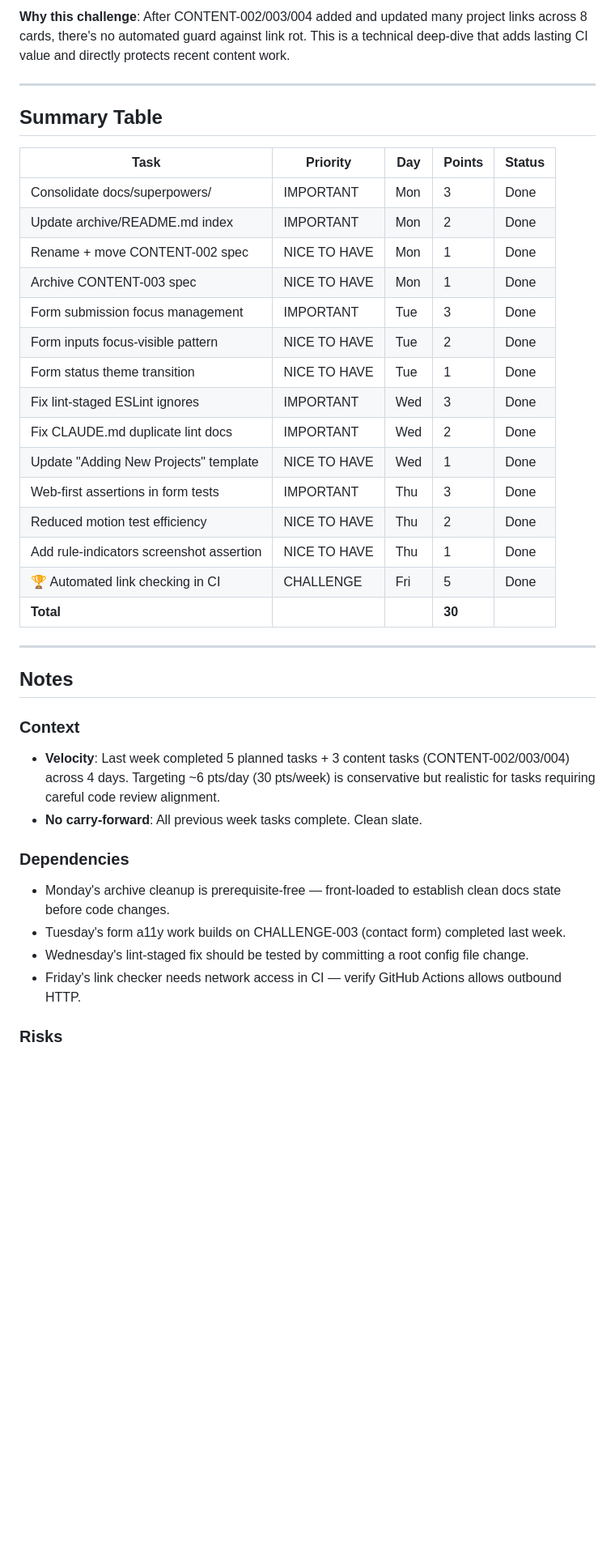
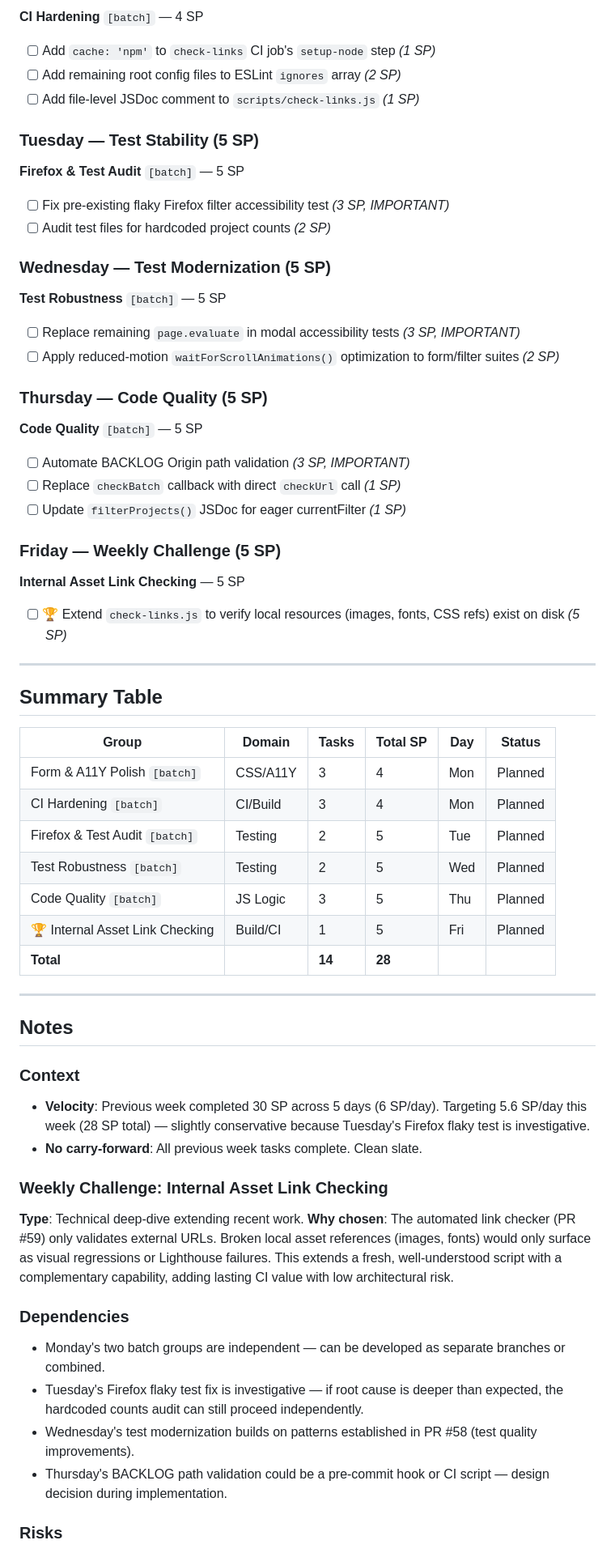
Before and after one commit to GoodAlex223/goodalex223.github.io, a Markdown page: docs/planning/WEEKLY.md, the part around one of its changes. Shown at 81% size. Rendered like a GitHub page; blank space fills up the shorter version.

Commit message:
docs: Plan week of April 13-17 (28 SP across 6 task groups)
Co-Authored-By: Claude Opus 4.6 (1M context) <noreply@anthropic.com>

```diff
--- a/docs/planning/WEEKLY.md
+++ b/docs/planning/WEEKLY.md
@@ -48,40 +56,63 @@
 
-**Why this challenge**: After CONTENT-002/003/004 added and updated many project links across 8 cards, there's no automated guard against link rot. This is a technical deep-dive that adds lasting CI value and directly protects recent content work.
+**CI Hardening** `[batch]` — 4 SP
+- [ ] Add `cache: 'npm'` to `check-links` CI job's `setup-node` step *(1 SP)*
+- [ ] Add remaining root config files to ESLint `ignores` array *(2 SP)*
+- [ ] Add file-level JSDoc comment to `scripts/check-links.js` *(1 SP)*
+
+### Tuesday — Test Stability (5 SP)
+
+**Firefox & Test Audit** `[batch]` — 5 SP
+- [ ] Fix pre-existing flaky Firefox filter accessibility test *(3 SP, IMPORTANT)*
+- [ ] Audit test files for hardcoded project counts *(2 SP)*
+
+### Wednesday — Test Modernization (5 SP)
+
+**Test Robustness** `[batch]` — 5 SP
+- [ ] Replace remaining `page.evaluate` in modal accessibility tests *(3 SP, IMPORTANT)*
+- [ ] Apply reduced-motion `waitForScrollAnimations()` optimization to form/filter suites *(2 SP)*
+
+### Thursday — Code Quality (5 SP)
+
+**Code Quality** `[batch]` — 5 SP
+- [ ] Automate BACKLOG Origin path validation *(3 SP, IMPORTANT)*
+- [ ] Replace `checkBatch` callback with direct `checkUrl` call *(1 SP)*
+- [ ] Update `filterProjects()` JSDoc for eager currentFilter *(1 SP)*
+
+### Friday — Weekly Challenge (5 SP)
+
+**Internal Asset Link Checking** — 5 SP
+- [ ] 🏆 Extend `check-links.js` to verify local resources (images, fonts, CSS refs) exist on disk *(5 SP)*
 
 ---
 
 ## Summary Table
 
-| Task | Priority | Day | Points | Status |
-|------|----------|-----|--------|--------|
-| Consolidate docs/superpowers/ | IMPORTANT | Mon | 3 | Done |
-| Update archive/README.md index | IMPORTANT | Mon | 2 | Done |
-| Rename + move CONTENT-002 spec | NICE TO HAVE | Mon | 1 | Done |
-| Archive CONTENT-003 spec | NICE TO HAVE | Mon | 1 | Done |
-| Form submission focus management | IMPORTANT | Tue | 3 | Done |
-| Form inputs focus-visible pattern | NICE TO HAVE | Tue | 2 | Done |
-| Form status theme transition | NICE TO HAVE | Tue | 1 | Done |
-| Fix lint-staged ESLint ignores | IMPORTANT | Wed | 3 | Done |
-| Fix CLAUDE.md duplicate lint docs | IMPORTANT | Wed | 2 | Done |
-| Update "Adding New Projects" template | NICE TO HAVE | Wed | 1 | Done |
-| Web-first assertions in form tests | IMPORTANT | Thu | 3 | Done |
-| Reduced motion test efficiency | NICE TO HAVE | Thu | 2 | Done |
-| Add rule-indicators screenshot assertion | NICE TO HAVE | Thu | 1 | Done |
-| 🏆 Automated link checking in CI | CHALLENGE | Fri | 5 | Done |
-| **Total** | | | **30** | |
+| Group | Domain | Tasks | Total SP | Day | Status |
+|-------|--------|-------|----------|-----|--------|
+| Form & A11Y Polish `[batch]` | CSS/A11Y | 3 | 4 | Mon | Planned |
+| CI Hardening `[batch]` | CI/Build | 3 | 4 | Mon | Planned |
+| Firefox & Test Audit `[batch]` | Testing | 2 | 5 | Tue | Planned |
+| Test Robustness `[batch]` | Testing | 2 | 5 | Wed | Planned |
+| Code Quality `[batch]` | JS Logic | 3 | 5 | Thu | Planned |
+| 🏆 Internal Asset Link Checking | Build/CI | 1 | 5 | Fri | Planned |
+| **Total** | | **14** | **28** | | |
 
 ---
 
 ## Notes
 
 ### Context
-- **Velocity**: Last week completed 5 planned tasks + 3 content tasks (CONTENT-002/003/004) across 4 days. Targeting ~6 pts/day (30 pts/week) is conservative but realistic for tasks requiring careful code review alignment.
+- **Velocity**: Previous week completed 30 SP across 5 days (6 SP/day). Targeting 5.6 SP/day this week (28 SP total) — slightly conservative because Tuesday's Firefox flaky test is investigative.
 - **No carry-forward**: All previous week tasks complete. Clean slate.
 
+### Weekly Challenge: Internal Asset Link Checking
+**Type**: Technical deep-dive extending recent work.
+**Why chosen**: The automated link checker (PR #59) only validates external URLs. Broken local asset references (images, fonts) would only surface as visual regressions or Lighthouse failures. This extends a fresh, well-understood script with a complementary capability, adding lasting CI value with low architectural risk.
+
 ### Dependencies
-- Monday's archive cleanup is prerequisite-free — front-loaded to establish clean docs state before code changes.
-- Tuesday's form a11y work builds on CHALLENGE-003 (contact form) completed last week.
-- Wednesday's lint-staged fix should be tested by committing a root config file change.
-- Friday's link checker needs network access in CI — verify GitHub Actions allows outbound HTTP.
+- Monday's two batch groups are independent — can be developed as separate branches or combined.
+- Tuesday's Firefox flaky test fix is investigative — if root cause is deeper than expected, the hardcoded counts audit can still proceed independently.
+- Wednesday's test modernization builds on patterns established in PR #58 (test quality improvements).
+- Thursday's BACKLOG path validation could be a pre-commit hook or CI script — design decision during implementation.
 
 ### Risks
```
Also changed, not shown: other parts of docs/planning/WEEKLY.md (+58 -43 lines).
